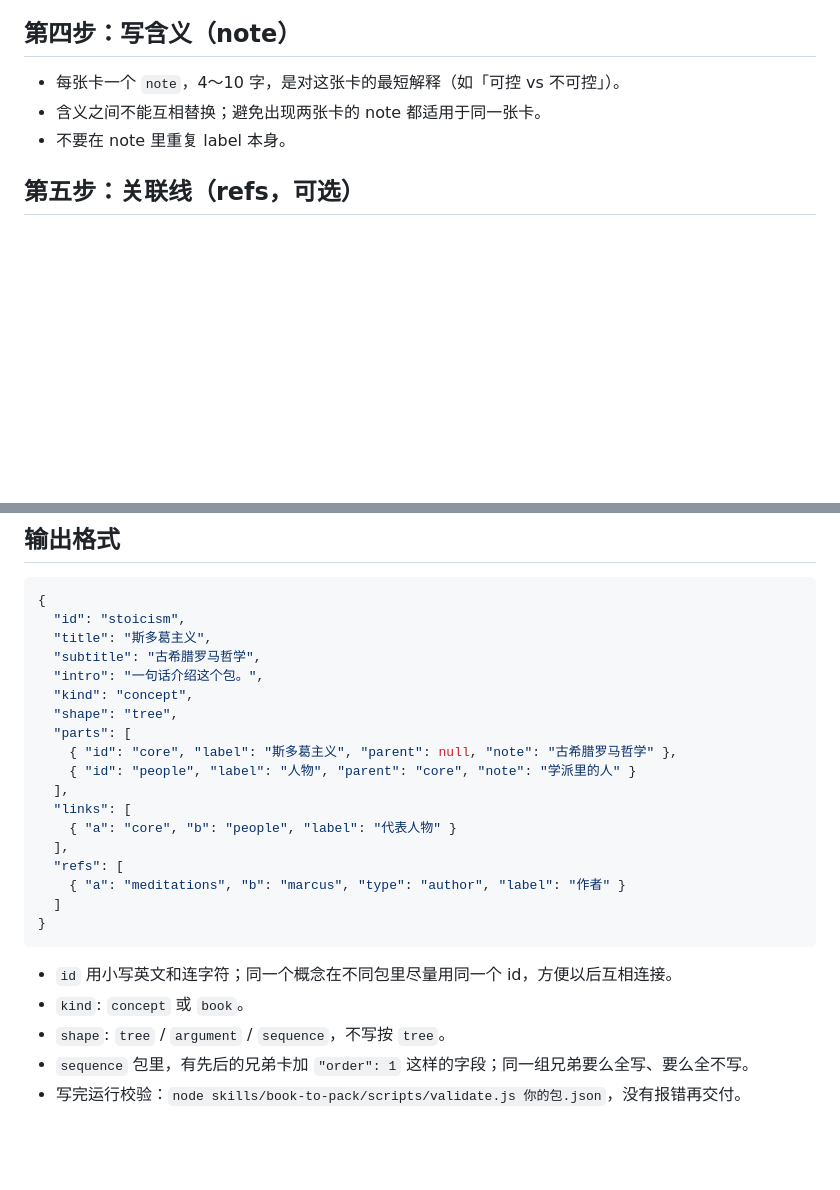
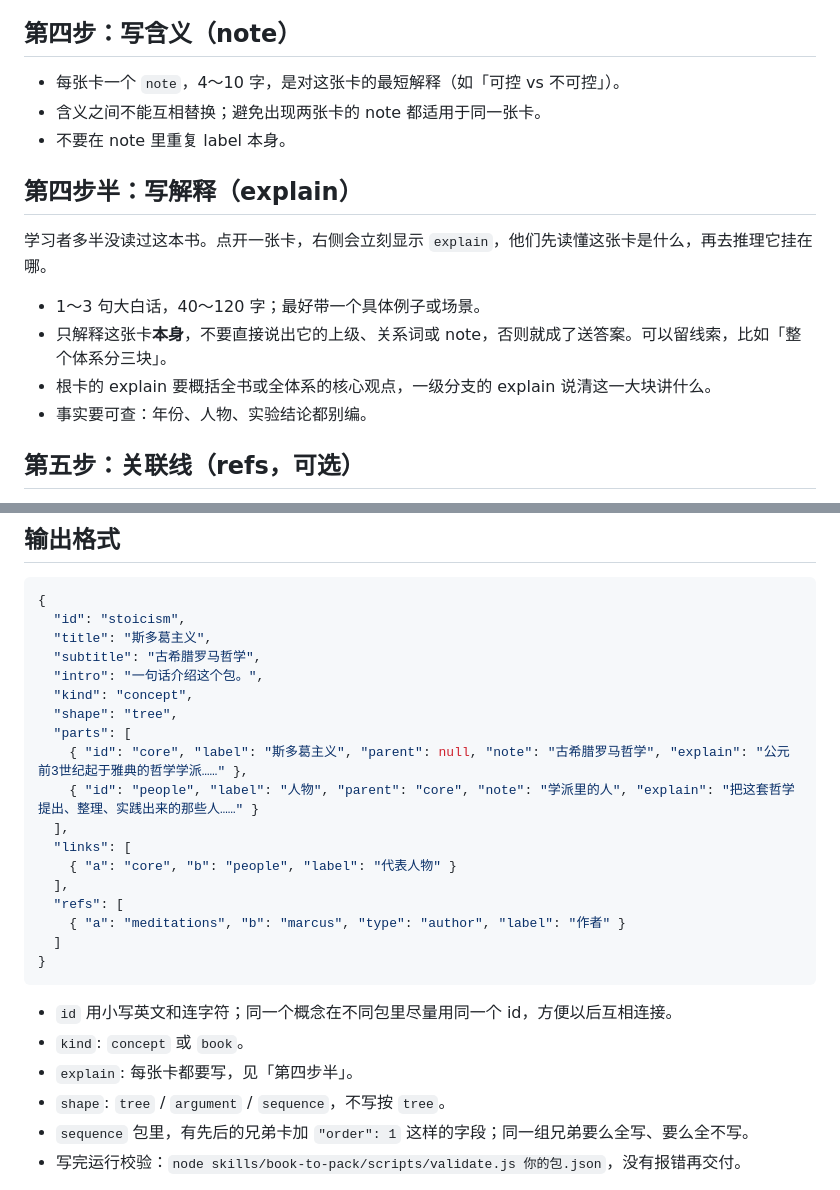
Before and after one commit to sing100/knowledge-assembly-bench, a Markdown page: skills/book-to-pack/SKILL.md, 2 parts joined by grey strips. Rendered like a GitHub page; blank space fills up the shorter version.

```diff
--- a/skills/book-to-pack/SKILL.md
+++ b/skills/book-to-pack/SKILL.md
@@ -62,6 +62,15 @@ description: 把一本学习类书籍或一个思想体系拆解成「知识组
 - 含义之间不能互相替换；避免出现两张卡的 note 都适用于同一张卡。
 - 不要在 note 里重复 label 本身。
 
+## 第四步半：写解释（explain）
+
+学习者多半没读过这本书。点开一张卡，右侧会立刻显示 `explain`，他们先读懂这张卡是什么，再去推理它挂在哪。
+
+- 1～3 句大白话，40～120 字；最好带一个具体例子或场景。
+- 只解释这张卡**本身**，不要直接说出它的上级、关系词或 note，否则就成了送答案。可以留线索，比如「整个体系分三块」。
+- 根卡的 explain 要概括全书或全体系的核心观点，一级分支的 explain 说清这一大块讲什么。
+- 事实要可查：年份、人物、实验结论都别编。
+
 ## 第五步：关联线（refs，可选）
 
 关联线是树以外的横向关系。默认隐藏，学习者选中一张卡时才显示，所以宁少勿滥：一个包 5～15 条，只写学习者真正需要知道的。
@@ -95,8 +104,8 @@ description: 把一本学习类书籍或一个思想体系拆解成「知识组
   "kind": "concept",
   "shape": "tree",
   "parts": [
-    { "id": "core", "label": "斯多葛主义", "parent": null, "note": "古希腊罗马哲学" },
-    { "id": "people", "label": "人物", "parent": "core", "note": "学派里的人" }
+    { "id": "core", "label": "斯多葛主义", "parent": null, "note": "古希腊罗马哲学", "explain": "公元前3世纪起于雅典的哲学学派……" },
+    { "id": "people", "label": "人物", "parent": "core", "note": "学派里的人", "explain": "把这套哲学提出、整理、实践出来的那些人……" }
   ],
   "links": [
     { "a": "core", "b": "people", "label": "代表人物" }
@@ -109,6 +118,7 @@ description: 把一本学习类书籍或一个思想体系拆解成「知识组
 
 - `id` 用小写英文和连字符；同一个概念在不同包里尽量用同一个 id，方便以后互相连接。
 - `kind`: `concept` 或 `book`。
+- `explain`: 每张卡都要写，见「第四步半」。
 - `shape`: `tree` / `argument` / `sequence`，不写按 `tree`。
 - `sequence` 包里，有先后的兄弟卡加 `"order": 1` 这样的字段；同一组兄弟要么全写、要么全不写。
 - 写完运行校验：`node skills/book-to-pack/scripts/validate.js 你的包.json`，没有报错再交付。
```
